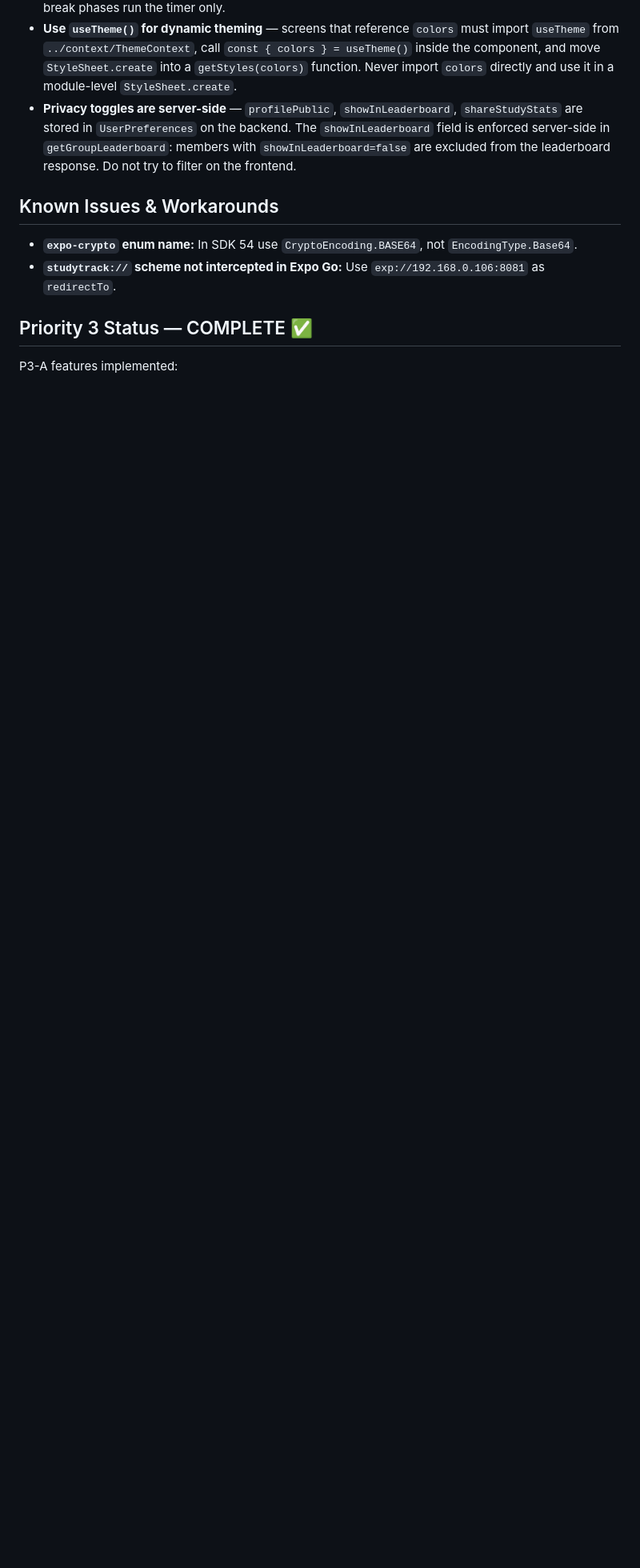
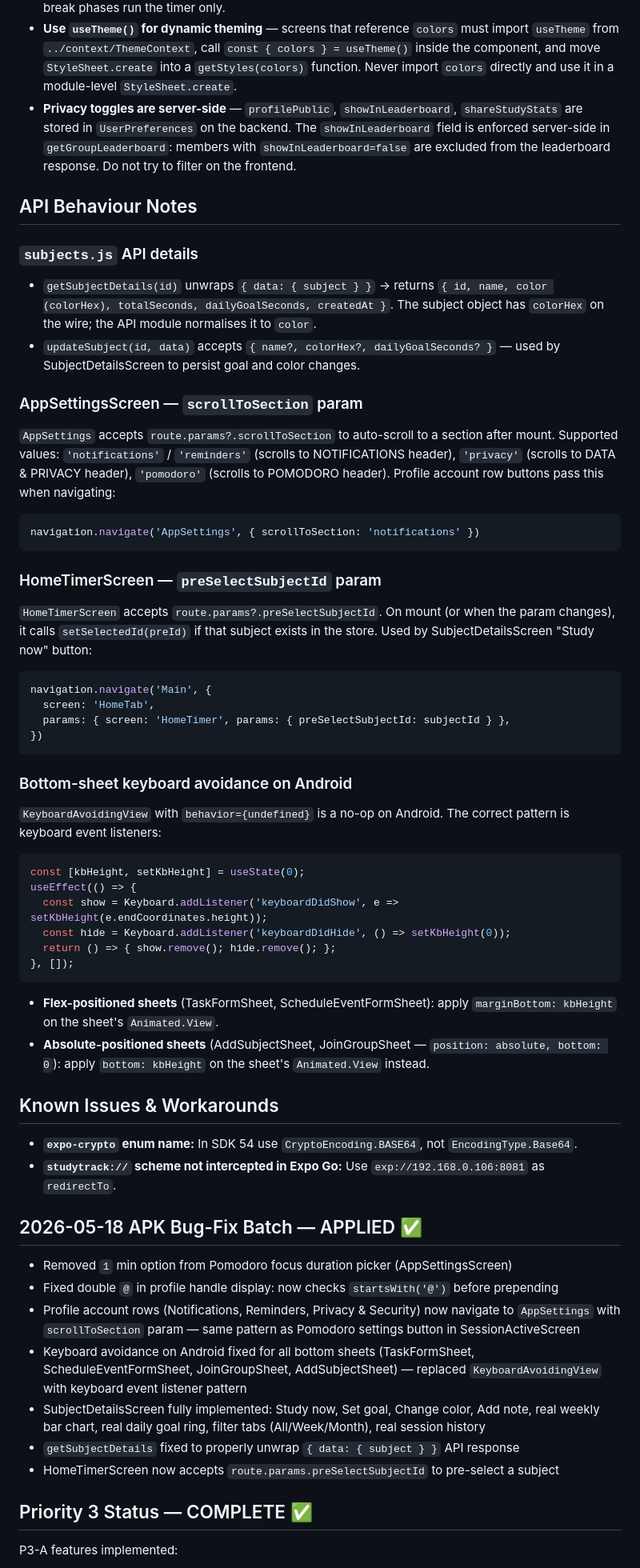
Before and after one commit to ShyamSundar2705/StudyTrack, a Markdown page: studytrack-frontend/CLAUDE.md, the part around one of its changes. Shown at 80% size. Rendered like a GitHub page; blank space fills up the shorter version.

````diff
--- a/studytrack-frontend/CLAUDE.md
+++ b/studytrack-frontend/CLAUDE.md
@@ -227,10 +227,57 @@ Values are in `.env` (gitignored). Run `npx expo start --clear` after any `.env`
 - **Use `useTheme()` for dynamic theming** — screens that reference `colors` must import `useTheme` from `../context/ThemeContext`, call `const { colors } = useTheme()` inside the component, and move `StyleSheet.create` into a `getStyles(colors)` function. Never import `colors` directly and use it in a module-level `StyleSheet.create`.
 - **Privacy toggles are server-side** — `profilePublic`, `showInLeaderboard`, `shareStudyStats` are stored in `UserPreferences` on the backend. The `showInLeaderboard` field is enforced server-side in `getGroupLeaderboard`: members with `showInLeaderboard=false` are excluded from the leaderboard response. Do not try to filter on the frontend.
 
+## API Behaviour Notes
+
+### `subjects.js` API details
+- `getSubjectDetails(id)` unwraps `{ data: { subject } }` → returns `{ id, name, color (colorHex), totalSeconds, dailyGoalSeconds, createdAt }`. The subject object has `colorHex` on the wire; the API module normalises it to `color`.
+- `updateSubject(id, data)` accepts `{ name?, colorHex?, dailyGoalSeconds? }` — used by SubjectDetailsScreen to persist goal and color changes.
+
+### AppSettingsScreen — `scrollToSection` param
+
+`AppSettings` accepts `route.params?.scrollToSection` to auto-scroll to a section after mount. Supported values: `'notifications'` / `'reminders'` (scrolls to NOTIFICATIONS header), `'privacy'` (scrolls to DATA & PRIVACY header), `'pomodoro'` (scrolls to POMODORO header). Profile account row buttons pass this when navigating:
+```js
+navigation.navigate('AppSettings', { scrollToSection: 'notifications' })
+```
+
+### HomeTimerScreen — `preSelectSubjectId` param
+
+`HomeTimerScreen` accepts `route.params?.preSelectSubjectId`. On mount (or when the param changes), it calls `setSelectedId(preId)` if that subject exists in the store. Used by SubjectDetailsScreen "Study now" button:
+```js
+navigation.navigate('Main', {
+  screen: 'HomeTab',
+  params: { screen: 'HomeTimer', params: { preSelectSubjectId: subjectId } },
+})
+```
+
+### Bottom-sheet keyboard avoidance on Android
+
+`KeyboardAvoidingView` with `behavior={undefined}` is a no-op on Android. The correct pattern is keyboard event listeners:
+```js
+const [kbHeight, setKbHeight] = useState(0);
+useEffect(() => {
+  const show = Keyboard.addListener('keyboardDidShow', e => setKbHeight(e.endCoordinates.height));
+  const hide = Keyboard.addListener('keyboardDidHide', () => setKbHeight(0));
+  return () => { show.remove(); hide.remove(); };
+}, []);
+```
+- **Flex-positioned sheets** (TaskFormSheet, ScheduleEventFormSheet): apply `marginBottom: kbHeight` on the sheet's `Animated.View`.
+- **Absolute-positioned sheets** (AddSubjectSheet, JoinGroupSheet — `position: absolute, bottom: 0`): apply `bottom: kbHeight` on the sheet's `Animated.View` instead.
+
 ## Known Issues & Workarounds
 
 - **`expo-crypto` enum name:** In SDK 54 use `CryptoEncoding.BASE64`, not `EncodingType.Base64`.
 - **`studytrack://` scheme not intercepted in Expo Go:** Use `exp://192.168.0.106:8081` as `redirectTo`.
+
+## 2026-05-18 APK Bug-Fix Batch — APPLIED ✅
+
+- Removed `1` min option from Pomodoro focus duration picker (AppSettingsScreen)
+- Fixed double `@` in profile handle display: now checks `startsWith('@')` before prepending
+- Profile account rows (Notifications, Reminders, Privacy & Security) now navigate to `AppSettings` with `scrollToSection` param — same pattern as Pomodoro settings button in SessionActiveScreen
+- Keyboard avoidance on Android fixed for all bottom sheets (TaskFormSheet, ScheduleEventFormSheet, JoinGroupSheet, AddSubjectSheet) — replaced `KeyboardAvoidingView` with keyboard event listener pattern
+- SubjectDetailsScreen fully implemented: Study now, Set goal, Change color, Add note, real weekly bar chart, real daily goal ring, filter tabs (All/Week/Month), real session history
+- `getSubjectDetails` fixed to properly unwrap `{ data: { subject } }` API response
+- HomeTimerScreen now accepts `route.params.preSelectSubjectId` to pre-select a subject
 
 ## Priority 3 Status — COMPLETE ✅
 
````
Also changed, not shown: other parts of studytrack-frontend/CLAUDE.md (+2 -2 lines), README.md (+9 -14 lines), studytrack-backend/CLAUDE.md (+3 -1 lines).
